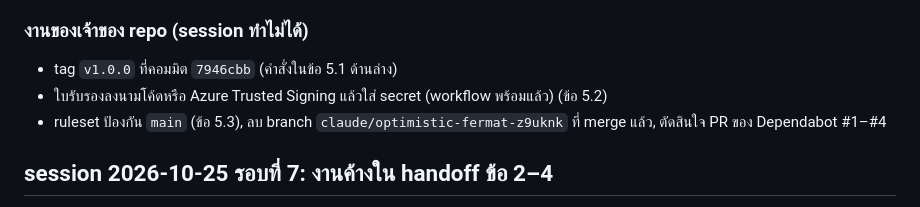
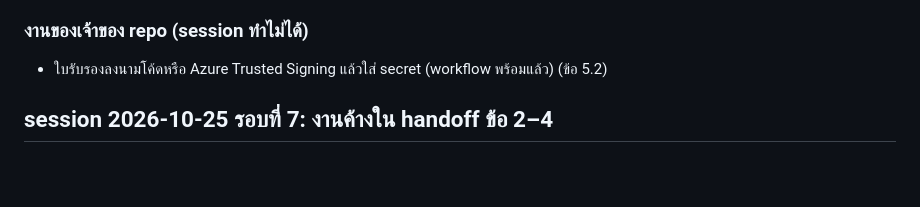
Before and after one commit to chatraweechai/doc4me, a Markdown page: handoff.md, the part around the change. Rendered like a GitHub page; blank space fills up the shorter version.

Commit message:
Initial commit

```diff
--- a/handoff.md
+++ b/handoff.md
@@ -72,9 +72,7 @@
 
 ### งานของเจ้าของ repo (session ทำไม่ได้)
 
-- tag `v1.0.0` ที่คอมมิต `7946cbb` (คำสั่งในข้อ 5.1 ด้านล่าง)
 - ใบรับรองลงนามโค้ดหรือ Azure Trusted Signing แล้วใส่ secret (workflow พร้อมแล้ว) (ข้อ 5.2)
-- ruleset ป้องกัน `main` (ข้อ 5.3), ลบ branch `claude/optimistic-fermat-z9uknk` ที่ merge แล้ว, ตัดสินใจ PR ของ Dependabot #1–#4
 
 ## session 2026-10-25 รอบที่ 7: งานค้างใน handoff ข้อ 2–4
 
```
